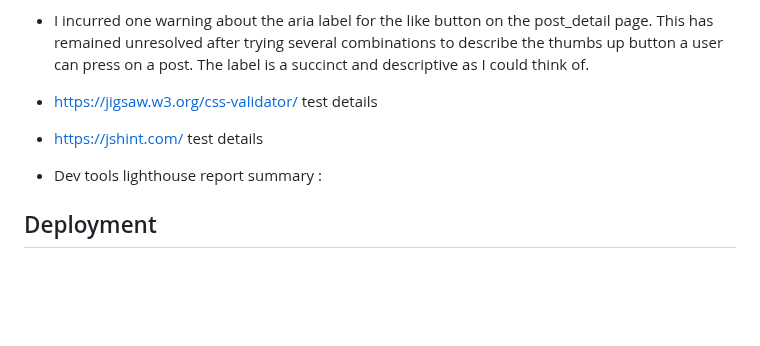
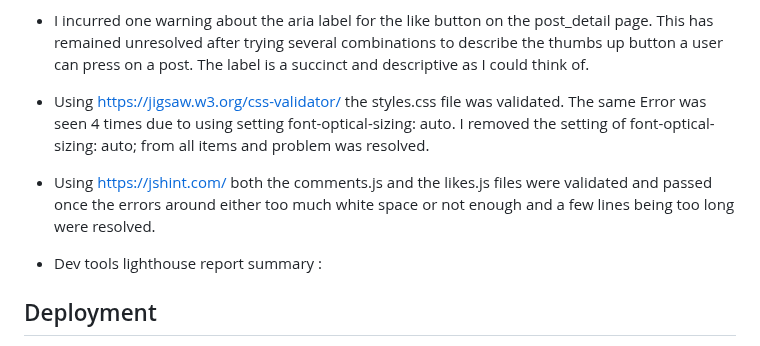
Before and after one commit to glaw2000/Leftovers, a Markdown page: README.md, the part around the change. GitHub-like rendering; blank space fills up the shorter version.

Commit message:
add css and js validation detail to README

```diff
--- a/README.md
+++ b/README.md
@@ -294,9 +294,9 @@ All validation result screenshots are in the following folder: /documentation/te
 - Using https://validator.w3.org/#validate_by_input each of the template pages I had created or updated was validated. I incurred one error on the post_detail page due to the text of the blog post input in the text editor by the blog post author was causing the validator to think there were an uneven number of opening and closing p tags. This was resolved on advice from a peer on the course (thanks Ricky Smithson) by placing my post.content template variable inside my div directly and not within p tags.
 - I incurred one warning about the aria label for the like button on the post_detail page. This has remained unresolved after trying several combinations to describe the thumbs up button a user can press on a post. The label is a succinct and descriptive as I could think of.
 
-- https://jigsaw.w3.org/css-validator/ test details
+- Using https://jigsaw.w3.org/css-validator/ the styles.css file was validated. The same Error was seen 4 times due to using setting font-optical-sizing: auto. I removed the setting of font-optical-sizing: auto; from all items and problem was resolved.
 
-- https://jshint.com/ test details
+- Using https://jshint.com/ both the comments.js and the likes.js files were validated and passed once the errors around either too much white space or not enough and a few lines being too long were resolved.
 
 - Dev tools lighthouse report summary :
 
```
